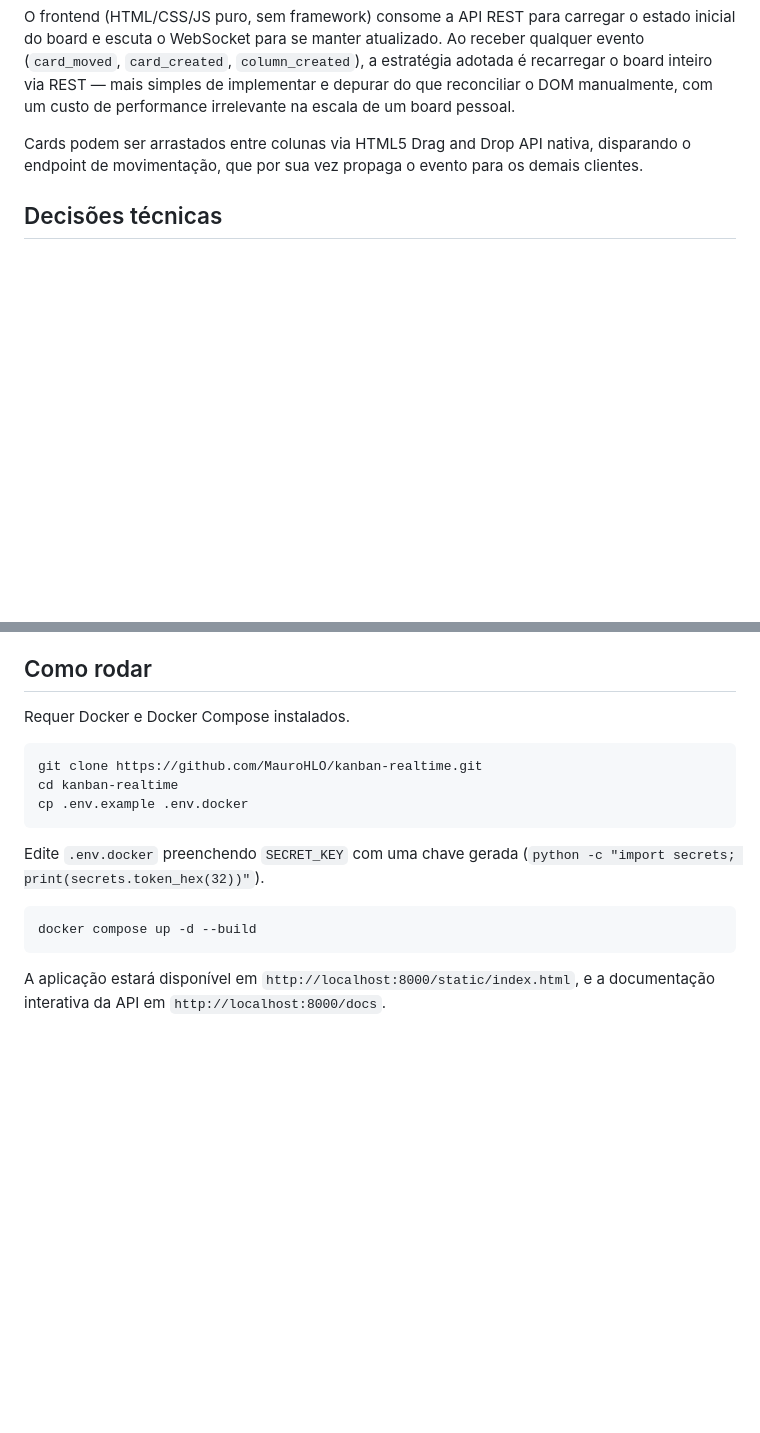
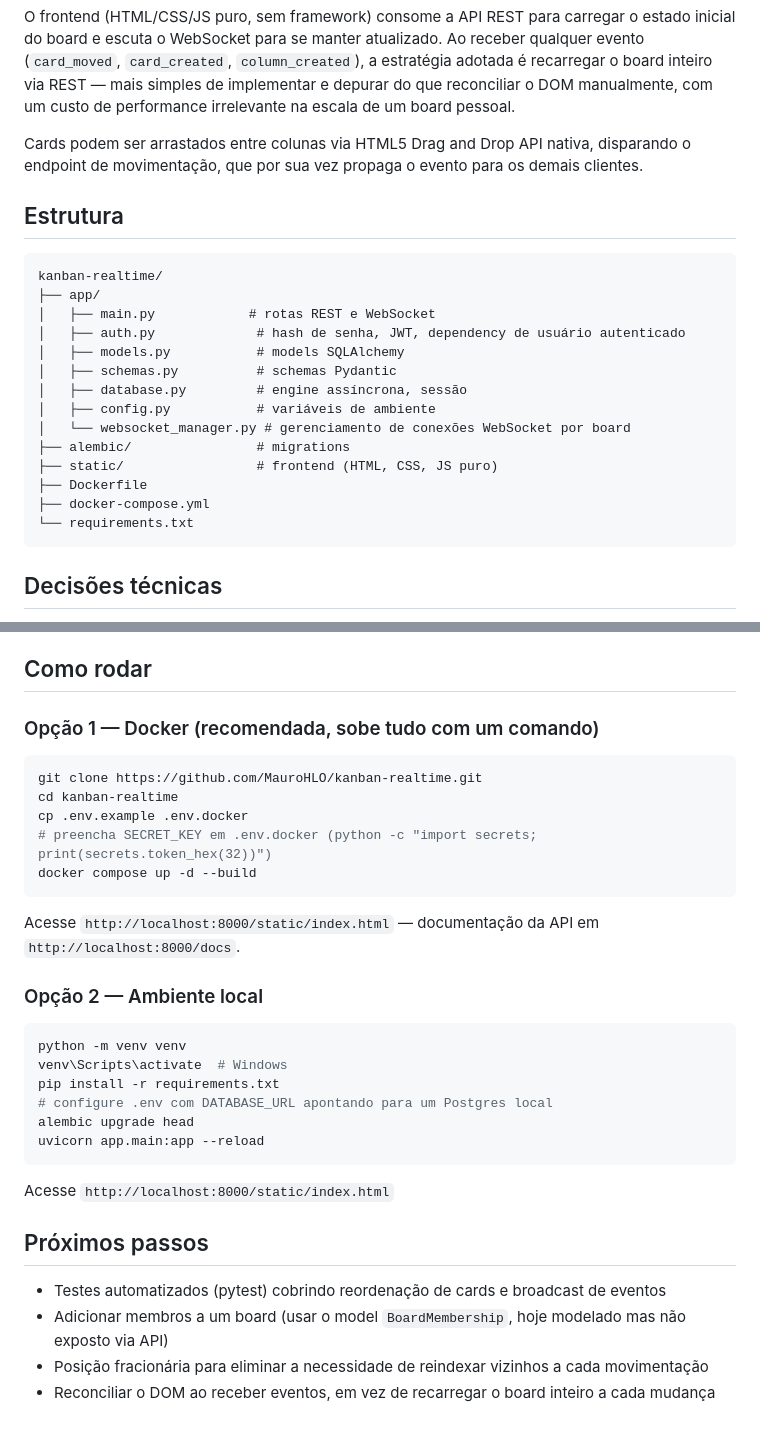
Before and after one commit to MauroHLO/kanban-realtime, a Markdown page: README.md, 2 parts joined by grey strips. Rendered like a GitHub page; blank space fills up the shorter version.

Commit message:
Ajusta README para seguir padrão estrutural dos demais projetos

````diff
--- a/README.md
+++ b/README.md
@@ -24,6 +24,25 @@ Cada cliente mantém uma conexão WebSocket por board (`/ws/boards/{board_id}`),
 O frontend (HTML/CSS/JS puro, sem framework) consome a API REST para carregar o estado inicial do board e escuta o WebSocket para se manter atualizado. Ao receber qualquer evento (`card_moved`, `card_created`, `column_created`), a estratégia adotada é recarregar o board inteiro via REST — mais simples de implementar e depurar do que reconciliar o DOM manualmente, com um custo de performance irrelevante na escala de um board pessoal.
 
 Cards podem ser arrastados entre colunas via HTML5 Drag and Drop API nativa, disparando o endpoint de movimentação, que por sua vez propaga o evento para os demais clientes.
+
+## Estrutura
+
+```
+kanban-realtime/
+├── app/
+│   ├── main.py            # rotas REST e WebSocket
+│   ├── auth.py             # hash de senha, JWT, dependency de usuário autenticado
+│   ├── models.py           # models SQLAlchemy
+│   ├── schemas.py          # schemas Pydantic
+│   ├── database.py         # engine assíncrona, sessão
+│   ├── config.py           # variáveis de ambiente
+│   └── websocket_manager.py # gerenciamento de conexões WebSocket por board
+├── alembic/                # migrations
+├── static/                 # frontend (HTML, CSS, JS puro)
+├── Dockerfile
+├── docker-compose.yml
+└── requirements.txt
+```
 
 ## Decisões técnicas
 
@@ -57,18 +76,34 @@ Uma consequência direta dessa escolha: relações do SQLAlchemy (`relationship`
 
 ## Como rodar
 
-Requer Docker e Docker Compose instalados.
+### Opção 1 — Docker (recomendada, sobe tudo com um comando)
 
 ```bash
 git clone https://github.com/MauroHLO/kanban-realtime.git
 cd kanban-realtime
 cp .env.example .env.docker
-```
-
-Edite `.env.docker` preenchendo `SECRET_KEY` com uma chave gerada (`python -c "import secrets; print(secrets.token_hex(32))"`).
-
-```bash
+# preencha SECRET_KEY em .env.docker (python -c "import secrets; print(secrets.token_hex(32))")
 docker compose up -d --build
 ```
 
-A aplicação estará disponível em `http://localhost:8000/static/index.html`, e a documentação interativa da API em `http://localhost:8000/docs`.
+Acesse `http://localhost:8000/static/index.html` — documentação da API em `http://localhost:8000/docs`.
+
+### Opção 2 — Ambiente local
+
+```bash
+python -m venv venv
+venv\Scripts\activate  # Windows
+pip install -r requirements.txt
+# configure .env com DATABASE_URL apontando para um Postgres local
+alembic upgrade head
+uvicorn app.main:app --reload
+```
+
+Acesse `http://localhost:8000/static/index.html`
+
+## Próximos passos
+
+- Testes automatizados (pytest) cobrindo reordenação de cards e broadcast de eventos
+- Adicionar membros a um board (usar o model `BoardMembership`, hoje modelado mas não exposto via API)
+- Posição fracionária para eliminar a necessidade de reindexar vizinhos a cada movimentação
+- Reconciliar o DOM ao receber eventos, em vez de recarregar o board inteiro a cada mudança
````
